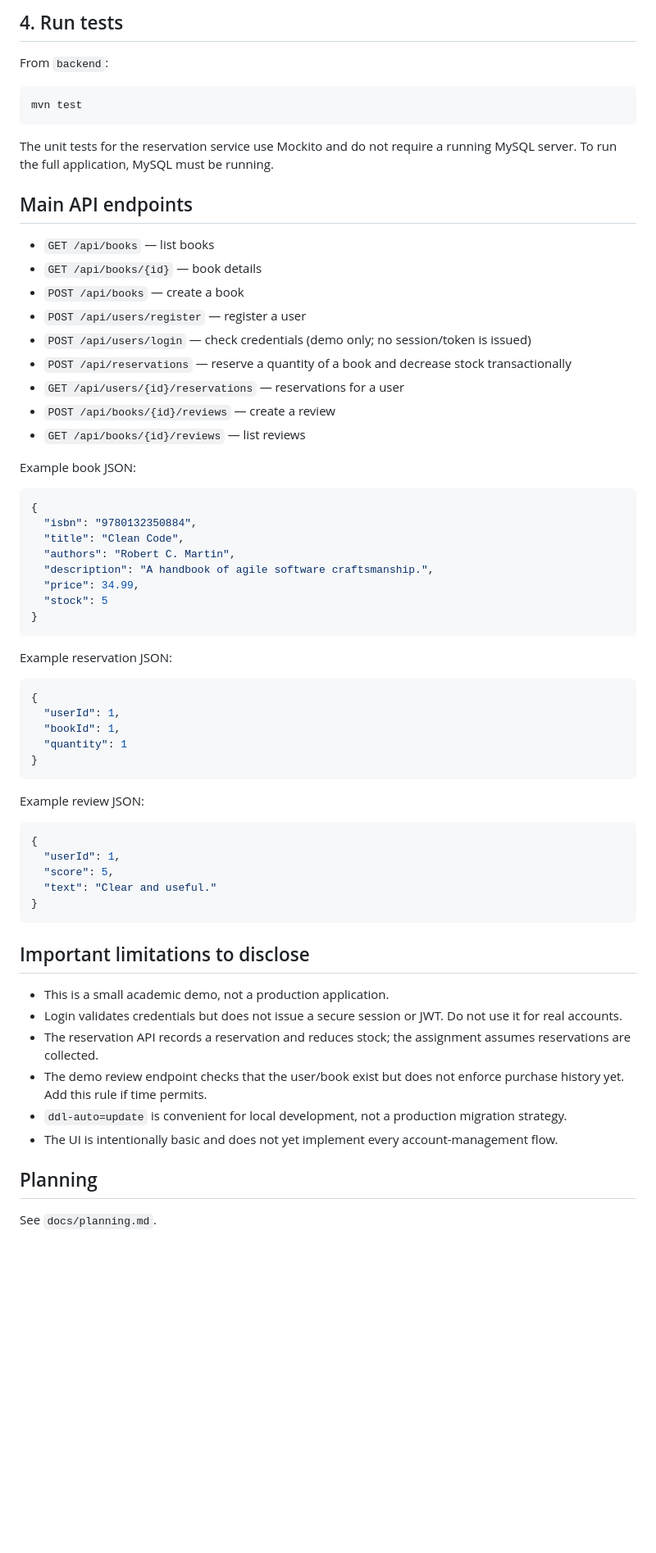
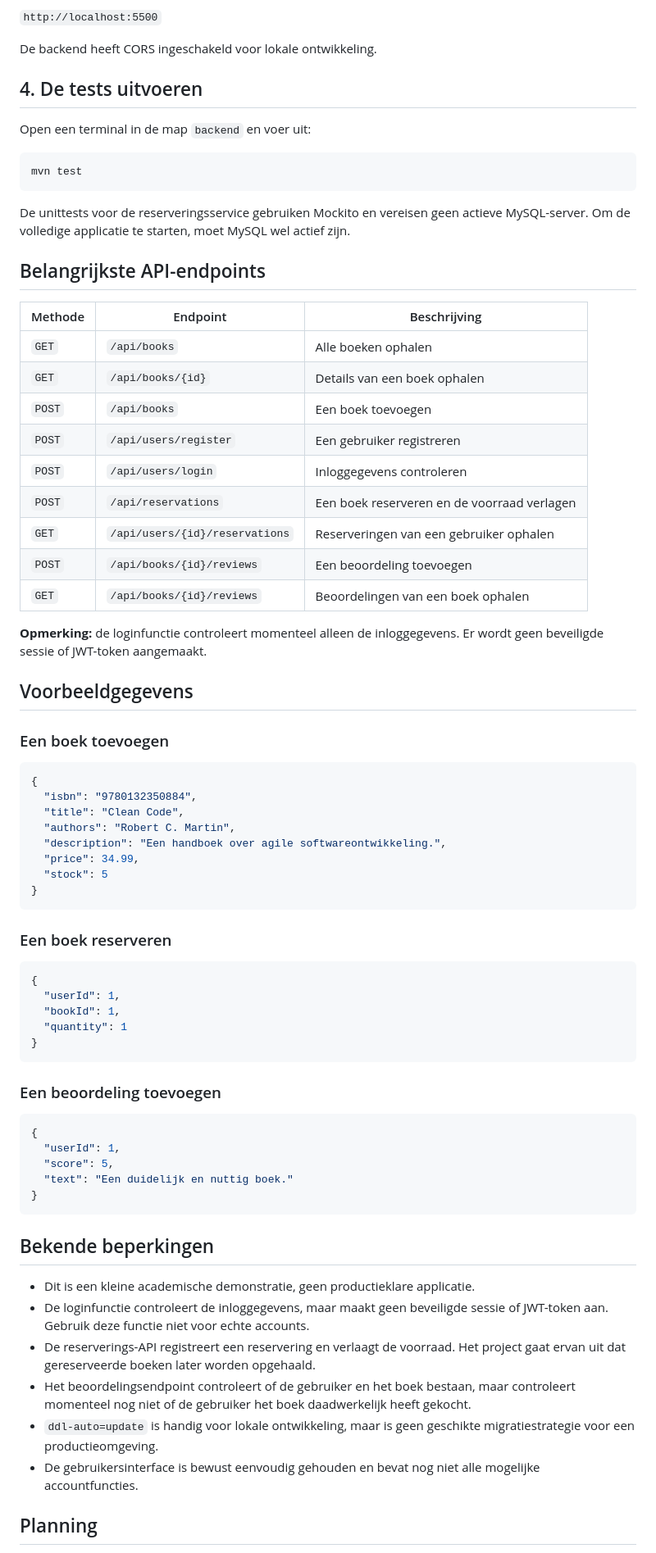
Before and after one commit to Romain20005/bookstore-project, a Markdown page: README.md, the part around one of its changes. Shown at 82% size. Rendered like a GitHub page; blank space fills up the shorter version.

````diff
--- a/README.md
+++ b/README.md
@@ -56,37 +78,51 @@ Then visit `http://localhost:5500`. The backend has CORS enabled for local devel
 
-## 4. Run tests
-From `backend`:
+`http://localhost:5500`
+
+De backend heeft CORS ingeschakeld voor lokale ontwikkeling.
+
+## 4. De tests uitvoeren
+
+Open een terminal in de map `backend` en voer uit:
 
 ```bash
 mvn test
 ```
 
-The unit tests for the reservation service use Mockito and do not require a running MySQL server. To run the full application, MySQL must be running.
+De unittests voor de reserveringsservice gebruiken Mockito en vereisen geen actieve MySQL-server. Om de volledige applicatie te starten, moet MySQL wel actief zijn.
 
-## Main API endpoints
-- `GET /api/books` — list books
-- `GET /api/books/{id}` — book details
-- `POST /api/books` — create a book
-- `POST /api/users/register` — register a user
-- `POST /api/users/login` — check credentials (demo only; no session/token is issued)
-- `POST /api/reservations` — reserve a quantity of a book and decrease stock transactionally
-- `GET /api/users/{id}/reservations` — reservations for a user
-- `POST /api/books/{id}/reviews` — create a review
-- `GET /api/books/{id}/reviews` — list reviews
+## Belangrijkste API-endpoints
 
-Example book JSON:
+| Methode | Endpoint | Beschrijving |
+|---|---|---|
+| `GET` | `/api/books` | Alle boeken ophalen |
+| `GET` | `/api/books/{id}` | Details van een boek ophalen |
+| `POST` | `/api/books` | Een boek toevoegen |
+| `POST` | `/api/users/register` | Een gebruiker registreren |
+| `POST` | `/api/users/login` | Inloggegevens controleren |
+| `POST` | `/api/reservations` | Een boek reserveren en de voorraad verlagen |
+| `GET` | `/api/users/{id}/reservations` | Reserveringen van een gebruiker ophalen |
+| `POST` | `/api/books/{id}/reviews` | Een beoordeling toevoegen |
+| `GET` | `/api/books/{id}/reviews` | Beoordelingen van een boek ophalen |
+
+**Opmerking:** de loginfunctie controleert momenteel alleen de inloggegevens. Er wordt geen beveiligde sessie of JWT-token aangemaakt.
+
+## Voorbeeldgegevens
+
+### Een boek toevoegen
+
 ```json
 {
   "isbn": "9780132350884",
   "title": "Clean Code",
   "authors": "Robert C. Martin",
-  "description": "A handbook of agile software craftsmanship.",
+  "description": "Een handboek over agile softwareontwikkeling.",
   "price": 34.99,
   "stock": 5
 }
 ```
 
-Example reservation JSON:
+### Een boek reserveren
+
 ```json
 {
   "userId": 1,
@@ -95,23 +131,24 @@ Example reservation JSON:
 }
 ```
 
-Example review JSON:
+### Een beoordeling toevoegen
+
 ```json
 {
   "userId": 1,
   "score": 5,
-  "text": "Clear and useful."
+  "text": "Een duidelijk en nuttig boek."
 }
 ```
 
-## Important limitations to disclose
-- This is a small academic demo, not a production application.
-- Login validates credentials but does not issue a secure session or JWT. Do not use it for real accounts.
-- The reservation API records a reservation and reduces stock; the assignment assumes reservations are collected.
-- The demo review endpoint checks that the user/book exist but does not enforce purchase history yet. Add this rule if time permits.
-- `ddl-auto=update` is convenient for local development, not a production migration strategy.
-- The UI is intentionally basic and does not yet implement every account-management flow.
+## Bekende beperkingen
+
+- Dit is een kleine academische demonstratie, geen productieklare applicatie.
+- De loginfunctie controleert de inloggegevens, maar maakt geen beveiligde sessie of JWT-token aan. Gebruik deze functie niet voor echte accounts.
+- De reserverings-API registreert een reservering en verlaagt de voorraad. Het project gaat ervan uit dat gereserveerde boeken later worden opgehaald.
+- Het beoordelingsendpoint controleert of de gebruiker en het boek bestaan, maar controleert momenteel nog niet of de gebruiker het boek daadwerkelijk heeft gekocht.
+- `ddl-auto=update` is handig voor lokale ontwikkeling, maar is geen geschikte migratiestrategie voor een productieomgeving.
+- De gebruikersinterface is bewust eenvoudig gehouden en bevat nog niet alle mogelijke accountfuncties.
 
 ## Planning
-See `docs/planning.md`.
 
````
Also changed, not shown: other parts of README.md (+66 -39 lines).
